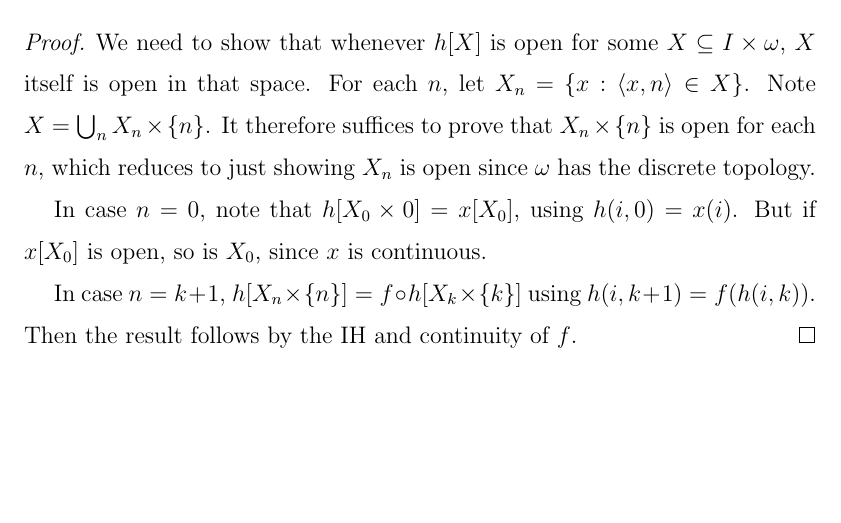
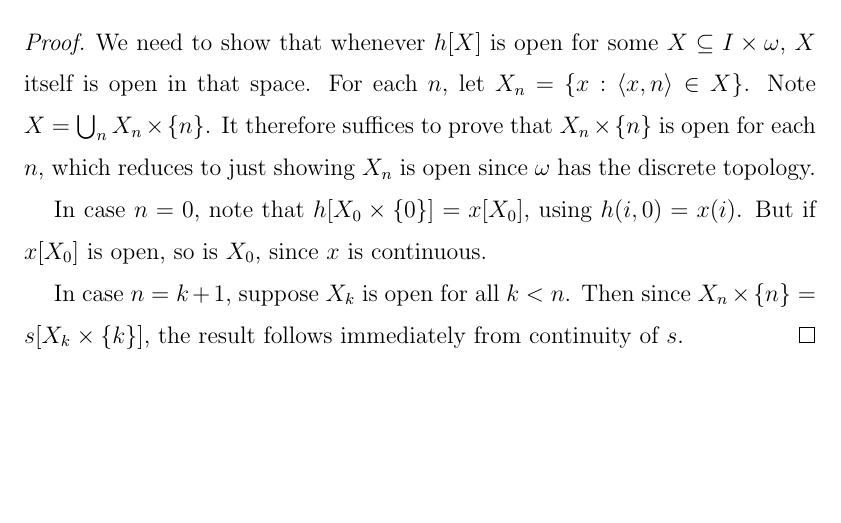
Before and after one commit to cscambler/Topoi, a LaTeX problem sheet (Exercises.tex): part of page 5 of 5, cut so that both start at the same text. Compiled offline with pdfLaTeX.

Commit message:
totally wrong.

```diff
--- a/Exercises.tex
+++ b/Exercises.tex
@@ -209,11 +209,11 @@
     $X_n \times \{n\}$ is open for each $n$, which reduces to just showing $X_n$ is open
     since $\omega$ has the discrete topology.
 
-    In case $n = 0$, note that $h[X_0 \times {0}] = x[X_0]$, using $h(i, 0) = x(i)$.
+    In case $n = 0$, note that $h[X_0 \times \{0\}] = x[X_0]$, using $h(i, 0) = x(i)$.
     But if $x[X_0]$ is open, so is $X_0$, since $x$ is continuous.
 
-    In case $n = k + 1$, $h[X_n \times \{n\}] = f \circ h[X_k \times \{k\}]$
-    using $h(i, k + 1) = f(h(i, k))$. Then the result follows by the
-    IH and continuity of $f$.
+    In case $n = k + 1$, suppose $X_k$ is open for all $k < n$. Then since
+    $X_{n} \times \{n\} = s[X_k \times \{k\}]$, the result follows immediately from
+    continuity of $s$.
 \end{proof}
 \end{document}
```
Also changed, not shown: Exercises.pdf.
